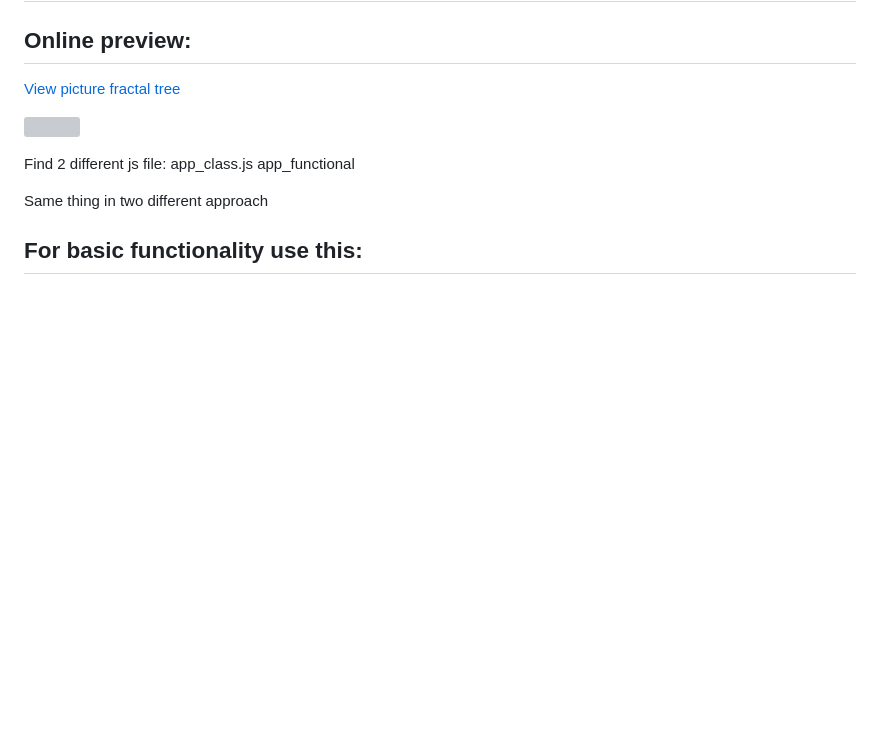
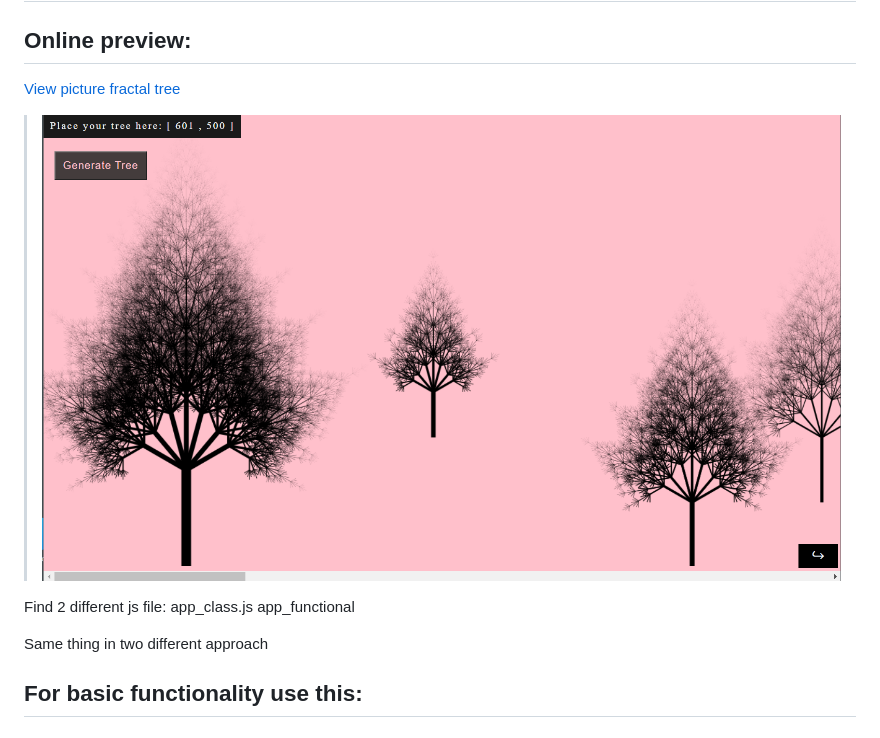
Before and after one commit to cristina-Q/tree-generator, a Markdown page: README.md, the part around the change. Rendered like a GitHub page; pictures changed too: treeapp-screenshot.png (added); blank space fills up the shorter version; grey boxes are pictures that could not be loaded.

```diff
--- a/README.md
+++ b/README.md
@@ -4,7 +4,7 @@
 
 [View picture fractal tree](https://fractal-tree-paint.netlify.app/)
 
-[![](media/screenshot.png)](https://fractal-tree-paint.netlify.app/)
+> [![](treeapp-screenshot.png)](https://fractal-tree-paint.netlify.app/)
 
 Find 2 different js file:
 app_class.js
```
Also changed, not shown: 2 other files.
